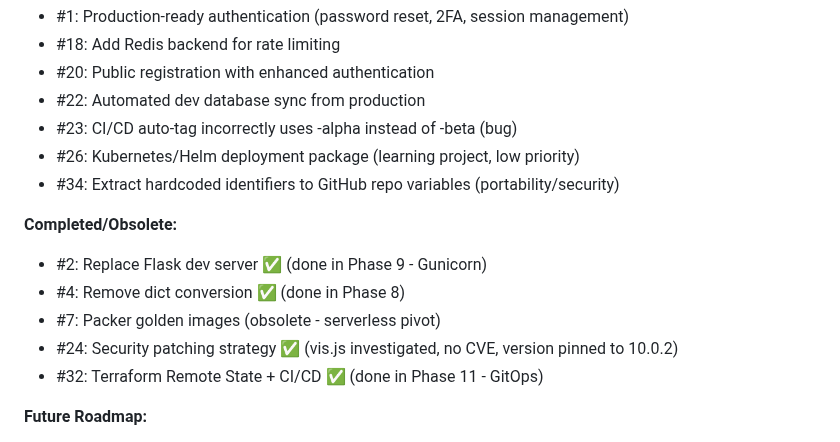
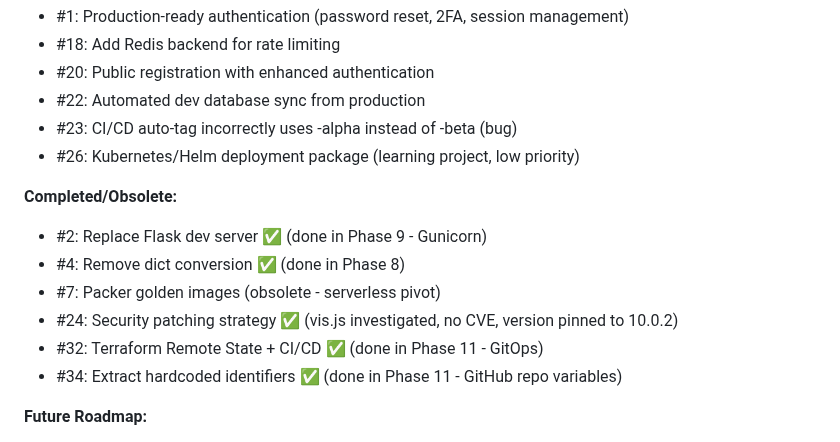
Before and after one commit to billgrant/music-graph, a Markdown page: CLAUDE.md, the part around the change. Rendered like a GitHub page.

Commit message:
Update CLAUDE.md - mark #34 as completed
Move #34 (Extract hardcoded identifiers) from active backlog to completed.

🤖 Generated with [Claude Code](https://claude.com/claude-code)

Co-Authored-By: Claude Opus 4.5 <noreply@anthropic.com>

```diff
--- a/CLAUDE.md
+++ b/CLAUDE.md
@@ -390,7 +390,6 @@ Connect to Cloud SQL and run migrations directly, or use Cloud Run jobs.
 - #22: Automated dev database sync from production
 - #23: CI/CD auto-tag incorrectly uses -alpha instead of -beta (bug)
 - #26: Kubernetes/Helm deployment package (learning project, low priority)
-- #34: Extract hardcoded identifiers to GitHub repo variables (portability/security)
 
 **Completed/Obsolete:**
 - #2: Replace Flask dev server ✅ (done in Phase 9 - Gunicorn)
@@ -398,6 +397,7 @@ Connect to Cloud SQL and run migrations directly, or use Cloud Run jobs.
 - #7: Packer golden images (obsolete - serverless pivot)
 - #24: Security patching strategy ✅ (vis.js investigated, no CVE, version pinned to 10.0.2)
 - #32: Terraform Remote State + CI/CD ✅ (done in Phase 11 - GitOps)
+- #34: Extract hardcoded identifiers ✅ (done in Phase 11 - GitHub repo variables)
 
 **Future Roadmap:**
 - #27: REST API + MCP Server
```
